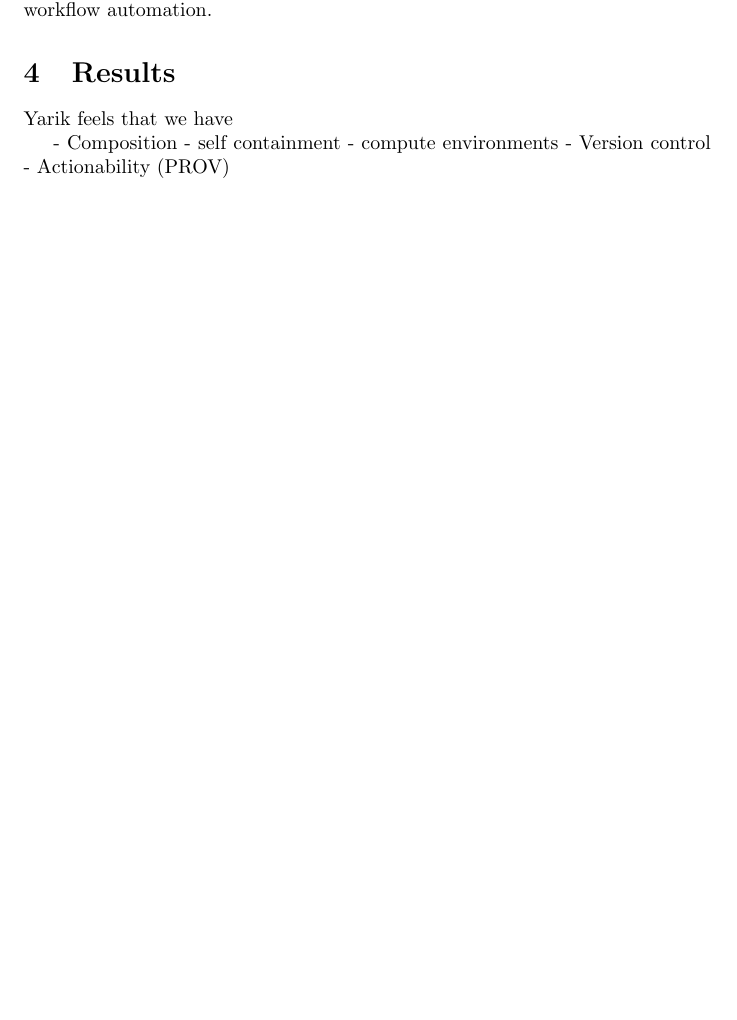
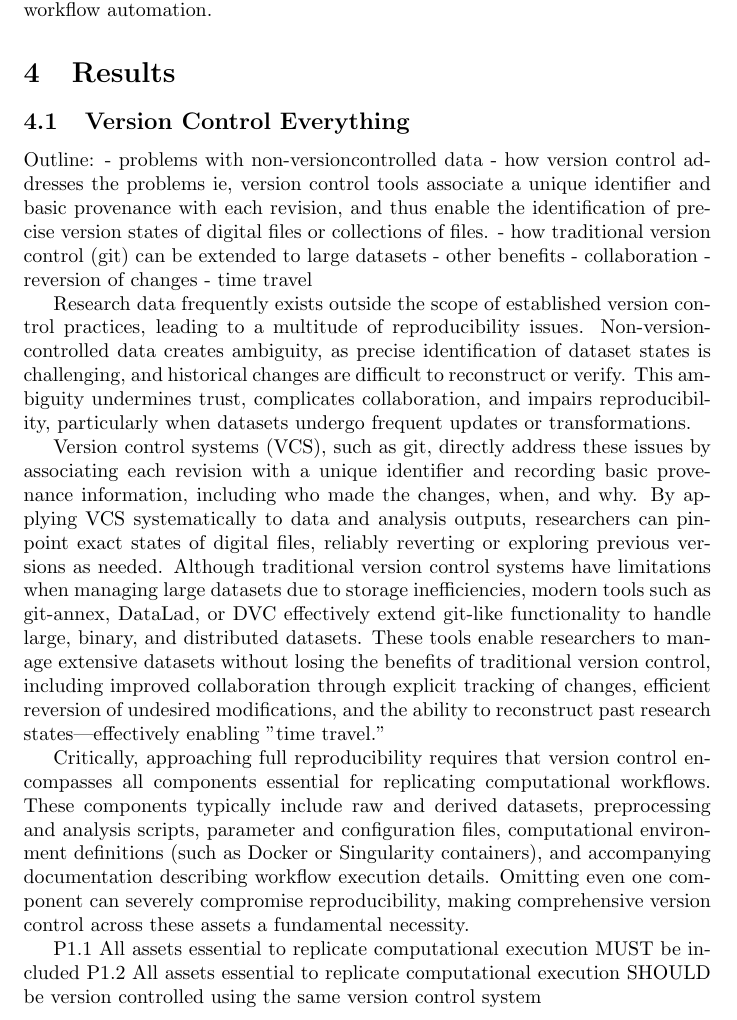
Before and after one commit to asmacdo/yoda, a LaTeX document (main.tex): part of page 2 of 2 before the commit and part of page 2 of 3 after it, cut so that both start at the same text, the shorter picture padded with empty space. Compiled offline with pdfLaTeX.

Commit message:
Add Results: Version Control Everything

```diff
--- a/main.tex
+++ b/main.tex
@@ -43,16 +42,33 @@ This approach complements formal workflow standards (e.g., FAIR4RS, RO-Crate) an
 
 \section{Results}
 
-% ... pillars ...
+\subsection{Version Control Everything}
 
+Outline:
+  - problems with non-versioncontrolled data
+  - how version control addresses the problems
+    ie, version control tools associate a unique identifier and basic provenance with each revision, and thus enable the identification of precise version states of digital files or collections of files.
+  - how traditional version control (git) can be extended to large datasets
+  - other benefits
+    - collaboration
+    - reversion of changes
+    - time travel
 
-Yarik feels that we have
+Research data frequently exists outside the scope of established version control practices, leading to a multitude of reproducibility issues.
+Non-version-controlled data creates ambiguity, as precise identification of dataset states is challenging, and historical changes are difficult to reconstruct or verify.
+This ambiguity undermines trust, complicates collaboration, and impairs reproducibility, particularly when datasets undergo frequent updates or transformations.
 
-- Composition
- - self containment
- - compute environments
-- Version control
-- Actionability (PROV)
+Version control systems (VCS), such as git, directly address these issues by associating each revision with a unique identifier and recording basic provenance information, including who made the changes, when, and why.
+By applying VCS systematically to data and analysis outputs, researchers can pinpoint exact states of digital files, reliably reverting or exploring previous versions as needed.
+Although traditional version control systems have limitations when managing large datasets due to storage inefficiencies, modern tools such as git-annex, DataLad, or DVC effectively extend git-like functionality to handle large, binary, and distributed datasets.
+These tools enable researchers to manage extensive datasets without losing the benefits of traditional version control, including improved collaboration through explicit tracking of changes, efficient reversion of undesired modifications, and the ability to reconstruct past research states—effectively enabling "time travel."
+
+Critically, approaching full reproducibility requires that version control encompasses all components essential for replicating computational workflows.
+These components typically include raw and derived datasets, preprocessing and analysis scripts, parameter and configuration files, computational environment definitions (such as Docker or Singularity containers), and accompanying documentation describing workflow execution details.
+Omitting even one component can severely compromise reproducibility, making comprehensive version control across these assets a fundamental necessity.
+
+P1.1 All assets essential to replicate computational execution MUST be included
+P1.2 All assets essential to replicate computational execution SHOULD be version controlled using the same version control system
 
 \section{Discussion}
 \section{Methods}
```
Also changed, not shown: main.tex (1 more changed lines).
